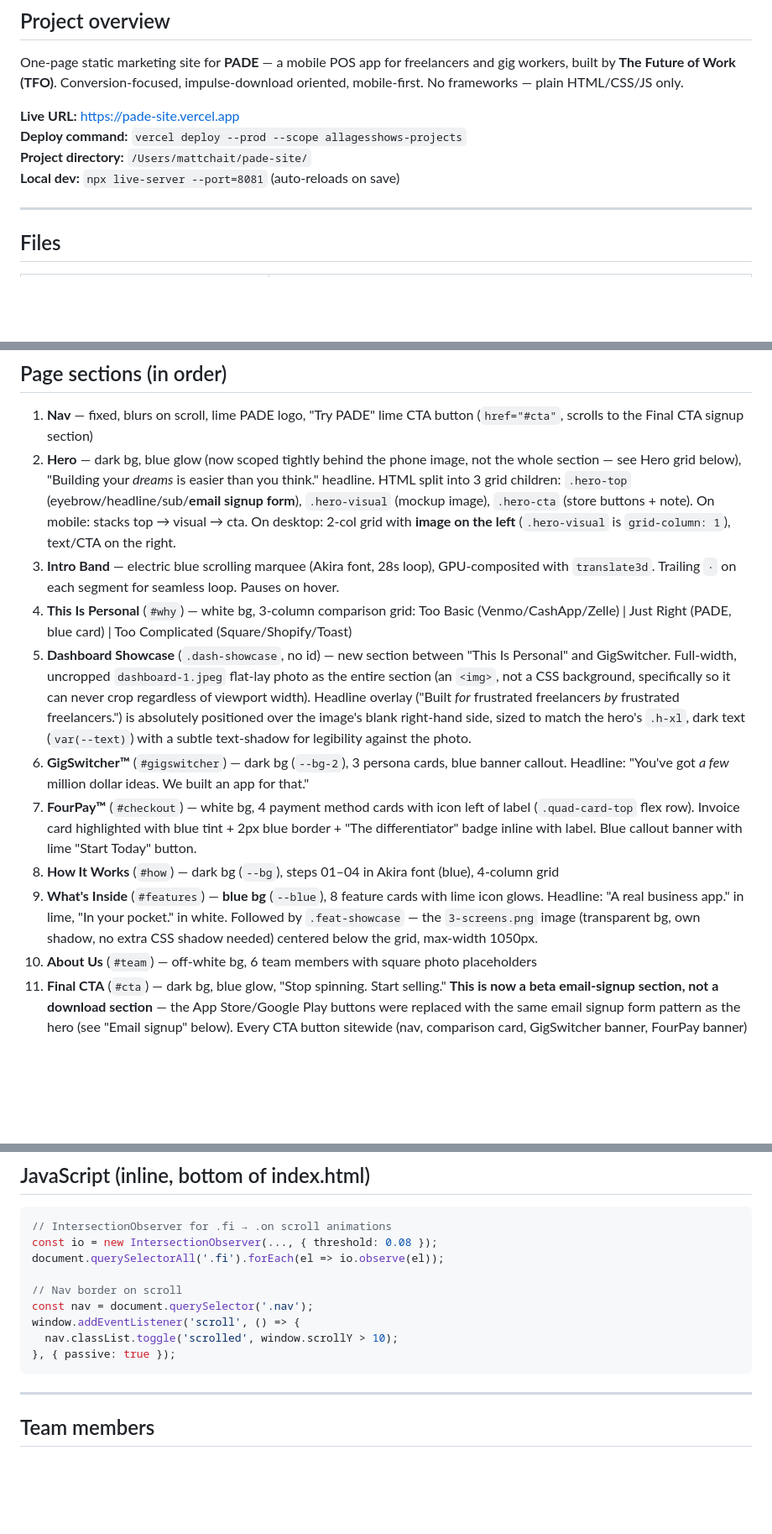
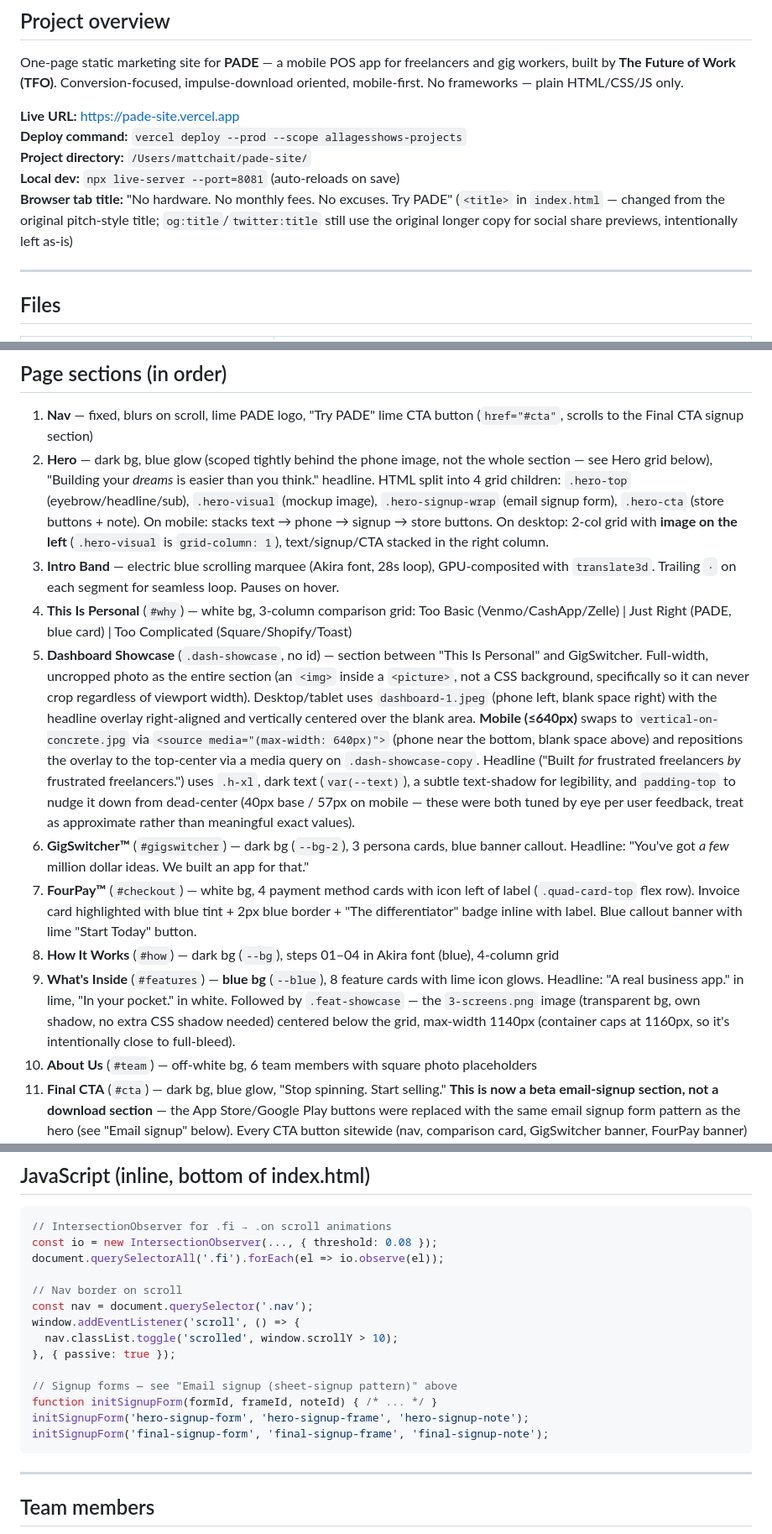
Before and after one commit to tfowork/pade-site, a Markdown page: CLAUDE.md, 3 parts joined by grey strips. Shown at 84% size. Drawn GitHub-style; blank space fills up the shorter version.

````diff
--- a/CLAUDE.md
+++ b/CLAUDE.md
@@ -8,6 +8,7 @@ One-page static marketing site for **PADE** — a mobile POS app for freelancers
 **Deploy command:** `vercel deploy --prod --scope allagesshows-projects`
 **Project directory:** `/Users/mattchait/pade-site/`
 **Local dev:** `npx live-server --port=8081` (auto-reloads on save)
+**Browser tab title:** "No hardware. No monthly fees. No excuses. Try PADE" (`<title>` in `index.html` — changed from the original pitch-style title; `og:title`/`twitter:title` still use the original longer copy for social share previews, intentionally left as-is)
 
 ---
 
@@ -59,14 +61,14 @@ Do not substitute other yellows or greens — these are exact palette values fro
 ## Page sections (in order)
 
 1. **Nav** — fixed, blurs on scroll, lime PADE logo, "Try PADE" lime CTA button (`href="#cta"`, scrolls to the Final CTA signup section)
-2. **Hero** — dark bg, blue glow (now scoped tightly behind the phone image, not the whole section — see Hero grid below), "Building your *dreams* is easier than you think." headline. HTML split into 3 grid children: `.hero-top` (eyebrow/headline/sub/**email signup form**), `.hero-visual` (mockup image), `.hero-cta` (store buttons + note). On mobile: stacks top → visual → cta. On desktop: 2-col grid with **image on the left** (`.hero-visual` is `grid-column: 1`), text/CTA on the right.
+2. **Hero** — dark bg, blue glow (scoped tightly behind the phone image, not the whole section — see Hero grid below), "Building your *dreams* is easier than you think." headline. HTML split into 4 grid children: `.hero-top` (eyebrow/headline/sub), `.hero-visual` (mockup image), `.hero-signup-wrap` (email signup form), `.hero-cta` (store buttons + note). On mobile: stacks text → phone → signup → store buttons. On desktop: 2-col grid with **image on the left** (`.hero-visual` is `grid-column: 1`), text/signup/CTA stacked in the right column.
 3. **Intro Band** — electric blue scrolling marquee (Akira font, 28s loop), GPU-composited with `translate3d`. Trailing `·` on each segment for seamless loop. Pauses on hover.
 4. **This Is Personal** (`#why`) — white bg, 3-column comparison grid: Too Basic (Venmo/CashApp/Zelle) | Just Right (PADE, blue card) | Too Complicated (Square/Shopify/Toast)
-5. **Dashboard Showcase** (`.dash-showcase`, no id) — new section between "This Is Personal" and GigSwitcher. Full-width, uncropped `dashboard-1.jpeg` flat-lay photo as the entire section (an `<img>`, not a CSS background, specifically so it can never crop regardless of viewport width). Headline overlay ("Built *for* frustrated freelancers *by* frustrated freelancers.") is absolutely positioned over the image's blank right-hand side, sized to match the hero's `.h-xl`, dark text (`var(--text)`) with a subtle text-shadow for legibility against the photo.
+5. **Dashboard Showcase** (`.dash-showcase`, no id) — section between "This Is Personal" and GigSwitcher. Full-width, uncropped photo as the entire section (an `<img>` inside a `<picture>`, not a CSS background, specifically so it can never crop regardless of viewport width). Desktop/tablet uses `dashboard-1.jpeg` (phone left, blank space right) with the headline overlay right-aligned and vertically centered over the blank area. **Mobile (≤640px)** swaps to `vertical-on-concrete.jpg` via `<source media="(max-width: 640px)">` (phone near the bottom, blank space above) and repositions the overlay to the top-center via a media query on `.dash-showcase-copy`. Headline ("Built *for* frustrated freelancers *by* frustrated freelancers.") uses `.h-xl`, dark text (`var(--text)`), a subtle text-shadow for legibility, and `padding-top` to nudge it down from dead-center (40px base / 57px on mobile — these were both tuned by eye per user feedback, treat as approximate rather than meaningful exact values).
 6. **GigSwitcher™** (`#gigswitcher`) — dark bg (`--bg-2`), 3 persona cards, blue banner callout. Headline: "You've got *a few* million dollar ideas. We built an app for that."
 7. **FourPay™** (`#checkout`) — white bg, 4 payment method cards with icon left of label (`.quad-card-top` flex row). Invoice card highlighted with blue tint + 2px blue border + "The differentiator" badge inline with label. Blue callout banner with lime "Start Today" button.
 8. **How It Works** (`#how`) — dark bg (`--bg`), steps 01–04 in Akira font (blue), 4-column grid
-9. **What's Inside** (`#features`) — **blue bg** (`--blue`), 8 feature cards with lime icon glows. Headline: "A real business app." in lime, "In your pocket." in white. Followed by `.feat-showcase` — the `3-screens.png` image (transparent bg, own shadow, no extra CSS shadow needed) centered below the grid, max-width 1050px.
+9. **What's Inside** (`#features`) — **blue bg** (`--blue`), 8 feature cards with lime icon glows. Headline: "A real business app." in lime, "In your pocket." in white. Followed by `.feat-showcase` — the `3-screens.png` image (transparent bg, own shadow, no extra CSS shadow needed) centered below the grid, max-width 1140px (container caps at 1160px, so it's intentionally close to full-bleed).
 10. **About Us** (`#team`) — off-white bg, 6 team members with square photo placeholders
 11. **Final CTA** (`#cta`) — dark bg, blue glow, "Stop spinning. Start selling." **This is now a beta email-signup section, not a download section** — the App Store/Google Play buttons were replaced with the same email signup form pattern as the hero (see "Email signup" below). Every CTA button sitewide (nav, comparison card, GigSwitcher banner, FourPay banner) links here via `href="#cta"`.
 12. **Footer** — black, PADE lime logo, links to tfo.work, privacy.html, terms.html
@@ -154,6 +160,11 @@ const nav = document.querySelector('.nav');
 window.addEventListener('scroll', () => {
   nav.classList.toggle('scrolled', window.scrollY > 10);
 }, { passive: true });
+
+// Signup forms — see "Email signup (sheet-signup pattern)" above
+function initSignupForm(formId, frameId, noteId) { /* ... */ }
+initSignupForm('hero-signup-form', 'hero-signup-frame', 'hero-signup-note');
+initSignupForm('final-signup-form', 'final-signup-frame', 'final-signup-note');
 ```
 
 ---
````
Also changed, not shown: other parts of CLAUDE.md (+15 -10 lines).
